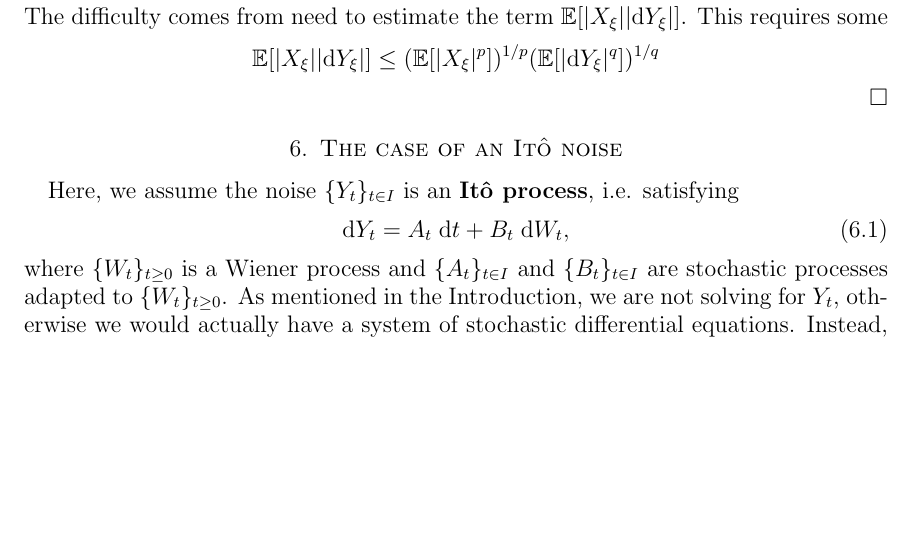
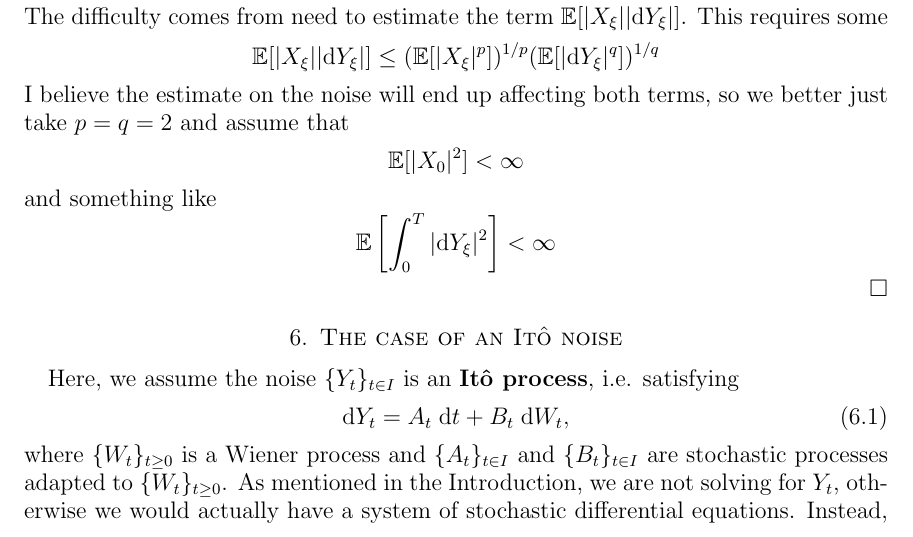
Before and after one commit to rmsrosa/rode_convergence_euler, a LaTeX paper (src/rode_conv_em.tex): part of page 13 of 22, cut so that both start at the same text, the shorter picture padded with empty space. Compiled offline with pdfLaTeX.

Commit message:
estimate for semi-separable case

```diff
--- a/src/rode_conv_em.tex
+++ b/src/rode_conv_em.tex
@@ -712,6 +712,14 @@ One typical case in which a bound such as that in \cref{thmmonotonicbound} is po
     \[
         \mathbb{E}[|X_\xi||\mathrm{d}Y_\xi|] \leq (\mathbb{E}[|X_\xi|^p])^{1/p}(\mathbb{E}[|\mathrm{d}Y_\xi|^q])^{1/q}
     \]
+    I believe the estimate on the noise will end up affecting both terms, so we better just take $p=q=2$ and assume that
+    \[
+        \mathbb{E}[|X_0|^2] < \infty
+    \]
+    and something like
+    \[
+        \mathbb{E}\left[\int_0^T |\mathrm{d}Y_\xi|^2\right] < \infty
+    \]
 \end{proof}
 
 \section{The case of an It\^o noise}
```
Also changed, not shown: src/rode_conv_em.pdf.
